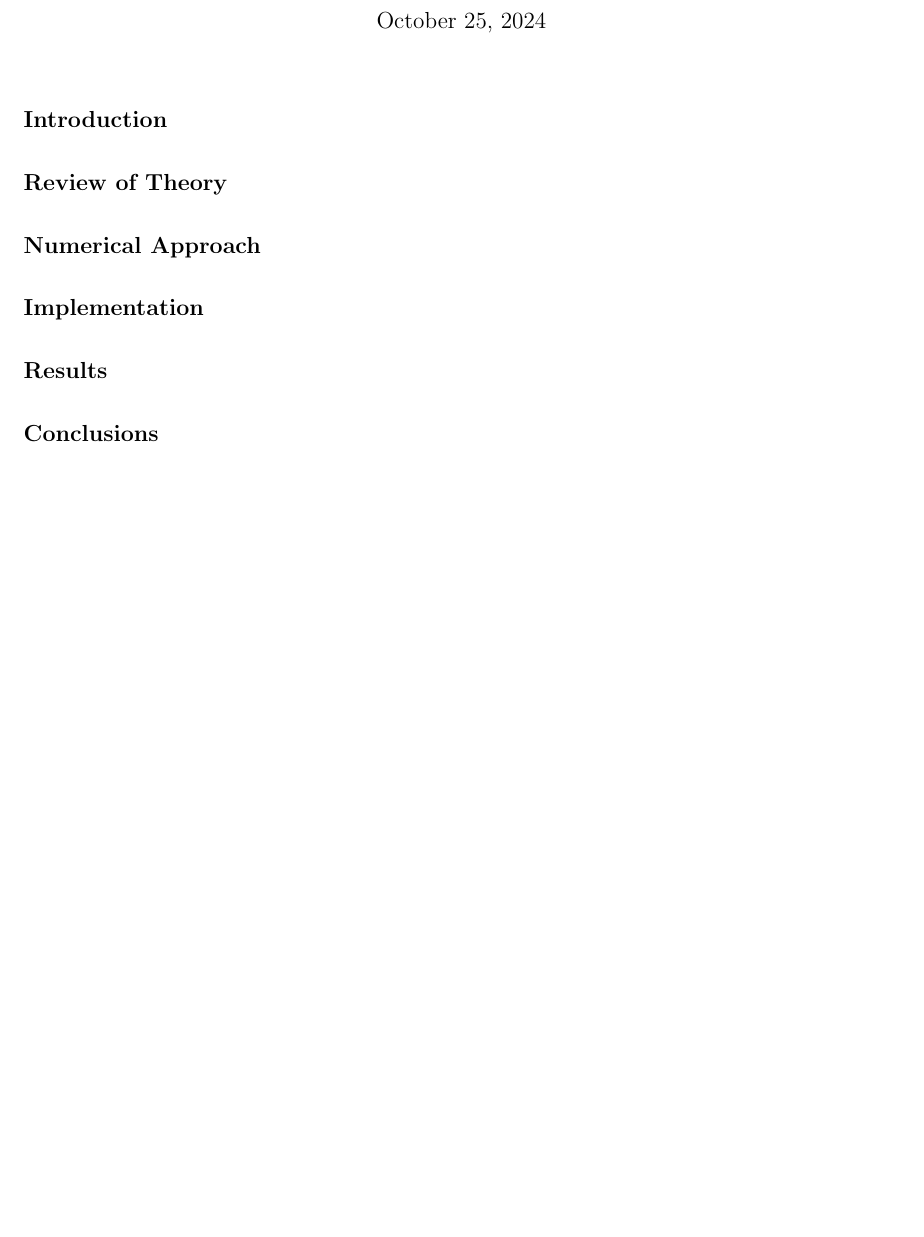
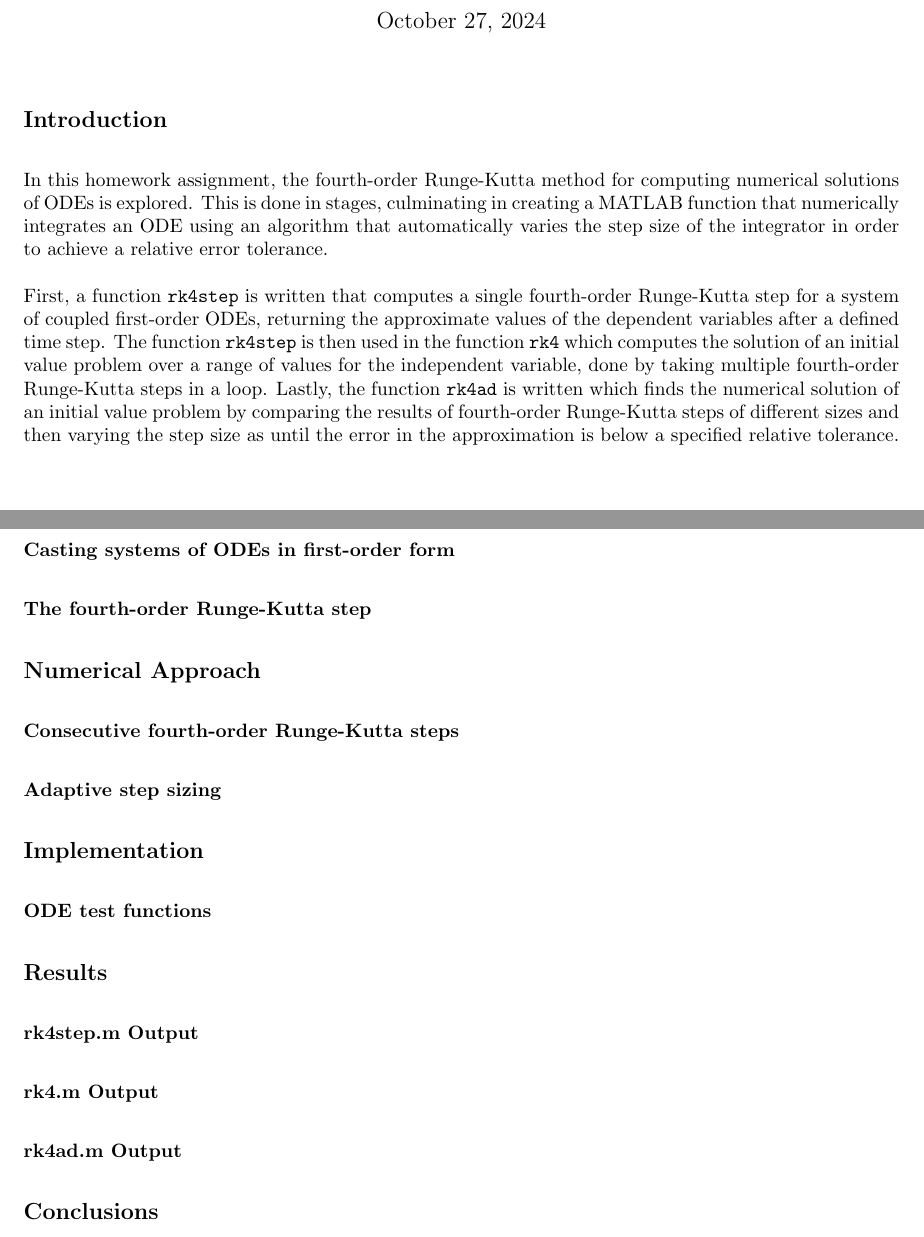
Before and after one commit to gavin-pringle/PHYS410_Homework2, a LaTeX document (writeup/writeup.tex): part of page 1 of 14 before the commit and two parts of pages 1 and 2 of 15 after it, the two joined at a grey line, cut so that both start at the same text, the shorter picture padded with empty space. The pictures show the PDF file writeup/writeup.pdf that the author committed with the source.

Commit message:
Added introduction and outline

```diff
--- a/writeup/writeup.tex
+++ b/writeup/writeup.tex
@@ -59,17 +59,50 @@
 %%%%%%%%%%%%%%%%%%%%%%%%%%%%%%%%%%%%%%%%%%%%%%%%%%%%%%%%%%%%%%%%%%%%%%%%%%%%%%%%%%%%%%%%%%%%%%%%%%%%%%%
 \subsection*{Introduction}
 
+In this homework assignment, the fourth-order Runge-Kutta method for computing numerical solutions of
+ODEs is explored. This is done in stages, culminating in creating a MATLAB function that numerically
+integrates an ODE using an algorithm that automatically varies the step size of the integrator in order
+to achieve a relative error tolerance.
+
+First, a function \code{rk4step} is written that computes a single fourth-order Runge-Kutta step for a
+system of coupled first-order ODEs, returning the approximate values of the dependent variables after
+a defined time step. The function \code{rk4step} is then used in the function \code{rk4} which computes
+the solution of an initial value problem over a range of values for the independent variable, done by
+taking multiple fourth-order Runge-Kutta steps in a loop. Lastly, the function \code{rk4ad} is written
+which finds the numerical solution of an initial value problem by comparing the results of fourth-order
+Runge-Kutta steps of different sizes and then varying the step size as until the error in the
+approximation is below a specified relative tolerance.
 
 %%%%%%%%%%%%%%%%%%%%%%%%%%%%%%%%%%%%%%%%%%%%%%%%%%%%%%%%%%%%%%%%%%%%%%%%%%%%%%%%%%%%%%%%%%%%%%%%%%%%%%%
 % Review of Theory
 %%%%%%%%%%%%%%%%%%%%%%%%%%%%%%%%%%%%%%%%%%%%%%%%%%%%%%%%%%%%%%%%%%%%%%%%%%%%%%%%%%%%%%%%%%%%%%%%%%%%%%%
 \subsection*{Review of Theory}
 
+\subsubsection*{Casting systems of ODEs in first-order form}
+
+
+
+\subsubsection*{The fourth-order Runge-Kutta step}
 
 %%%%%%%%%%%%%%%%%%%%%%%%%%%%%%%%%%%%%%%%%%%%%%%%%%%%%%%%%%%%%%%%%%%%%%%%%%%%%%%%%%%%%%%%%%%%%%%%%%%%%%%
 % Numerical approach
 %%%%%%%%%%%%%%%%%%%%%%%%%%%%%%%%%%%%%%%%%%%%%%%%%%%%%%%%%%%%%%%%%%%%%%%%%%%%%%%%%%%%%%%%%%%%%%%%%%%%%%%
 \subsection*{Numerical Approach}
+
+\subsubsection*{Consecutive fourth-order Runge-Kutta steps}
+% the code implementation of the fourth-order Runge-Kutta step is shown in Appendix A
+% in order to solve an ODE initial value problem, multiple fourth-order Runge-Kutta steps must be taken
+
+% Refer to Appendix C
+
+\subsubsection*{Adaptive step sizing}
+
+% Discuss how the error is checked by taking fine and coarse steps
+% Can copy lots of equations from the homework doc
+
+% Describe my rk4ad algorithm
+
+% Refer to Appendix F
 
 
 %%%%%%%%%%%%%%%%%%%%%%%%%%%%%%%%%%%%%%%%%%%%%%%%%%%%%%%%%%%%%%%%%%%%%%%%%%%%%%%%%%%%%%%%%%%%%%%%%%%%%%%
@@ -77,3 +110,4 @@
 %%%%%%%%%%%%%%%%%%%%%%%%%%%%%%%%%%%%%%%%%%%%%%%%%%%%%%%%%%%%%%%%%%%%%%%%%%%%%%%%%%%%%%%%%%%%%%%%%%%%%%%
 \subsection*{Implementation}
 
+\subsubsection*{ODE test functions} % sho and vdp
```
Also changed, not shown: writeup/writeup.pdf, writeup/writeup.tex (7 more changed lines).
